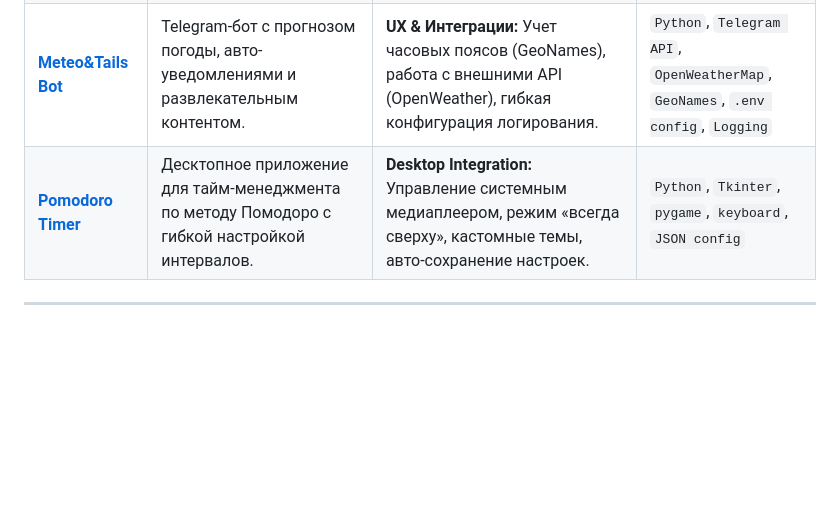
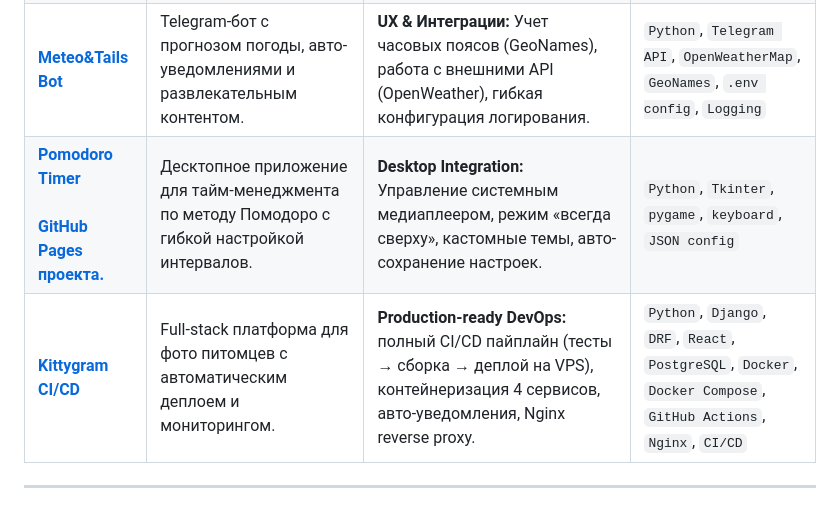
Before and after one commit to ChillLich/ChillLich, a Markdown page: template.md, the part around one of its changes. Drawn GitHub-style; blank space fills up the shorter version.

Commit message:
upd: template

```diff
--- a/template.md
+++ b/template.md
@@ -17,6 +18,7 @@
 | **[QA & Testing Suite](https://github.com/ChillLich/Django-Testing)** | Демонстрация культуры тестирования: модульные и интеграционные тесты для Django-приложений. | **Надежность:** 100% покрытие критических путей, изоляция через моки/фикстуры, проверка граничных случаев и прав доступа. | `Python`, `pytest`, `unittest`, `pytest-django`, `CI/CD basics` |
 | **[Diary Platform](https://github.com/ChillLich/blogdiary)** | Полноценный блог-сервис с классическим MVC, админкой и пользовательскими профилями. | **Архитектура:** Clean Code, DRY-принципы, миксины для переиспользования логики, оптимизация SQL-запросов (`select_related`). | `Python`, `Django`, `PostgreSQL`, `Bootstrap5`, `CBV` |
 | **[Meteo&Tails Bot](https://github.com/ChillLich/Meteo-Tails-Bot)** | Telegram-бот с прогнозом погоды, авто-уведомлениями и развлекательным контентом. | **UX & Интеграции:** Учет часовых поясов (GeoNames), работа с внешними API (OpenWeather), гибкая конфигурация логирования. | `Python`, `Telegram API`, `OpenWeatherMap`, `GeoNames`, `.env config`, `Logging` |
-| **[Pomodoro Timer](https://github.com/ChillLich/pomodoro-timer)** | Десктопное приложение для тайм-менеджмента по методу Помодоро с гибкой настройкой интервалов. | **Desktop Integration:** Управление системным медиаплеером, режим «всегда сверху», кастомные темы, авто-сохранение настроек. | `Python`, `Tkinter`, `pygame`, `keyboard`, `JSON config` |
+| **[Pomodoro Timer](https://github.com/ChillLich/pomodoro-timer)** <br> <br>**[GitHub Pages проекта.](https://chilllich.github.io/pomodoro-timer/)** | Десктопное приложение для тайм-менеджмента по методу Помодоро с гибкой настройкой интервалов. | **Desktop Integration:** Управление системным медиаплеером, режим «всегда сверху», кастомные темы, авто-сохранение настроек. | `Python`, `Tkinter`, `pygame`, `keyboard`, `JSON config` |
+| **[Kittygram CI/CD](https://github.com/ChillLich/kittygram_cicd)** | Full-stack платформа для фото питомцев с автоматическим деплоем и мониторингом. | **Production-ready DevOps:** полный CI/CD пайплайн (тесты → сборка → деплой на VPS), контейнеризация 4 сервисов, авто-уведомления, Nginx reverse proxy. | `Python`, `Django`, `DRF`, `React`, `PostgreSQL`, `Docker`, `Docker Compose`, `GitHub Actions`, `Nginx`, `CI/CD` |
 
 ---
```
Also changed, not shown: other parts of template.md (+2 -1 lines).
